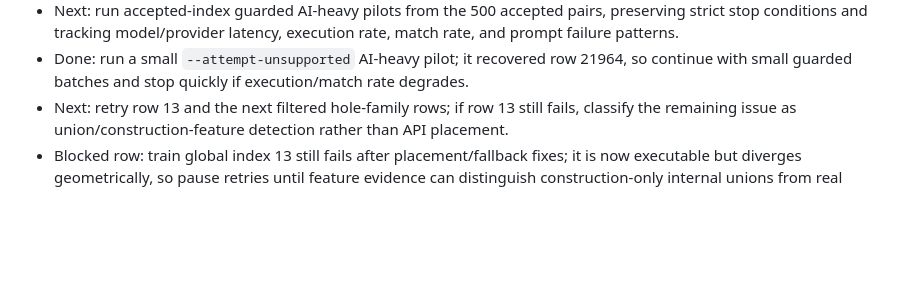
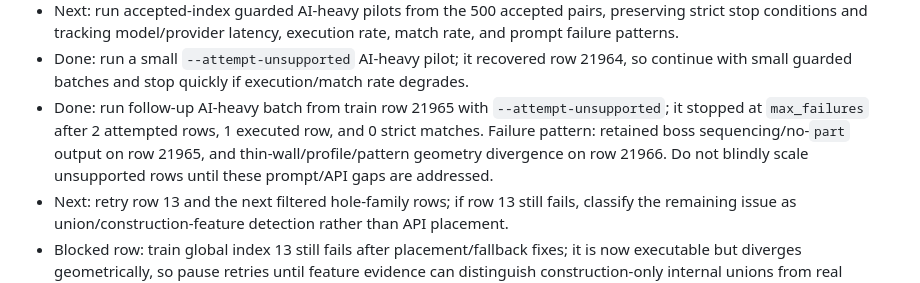
Before and after one commit to buvi-org/d2m, a Markdown page: TODO.md, the part around the change. Drawn GitHub-style; blank space fills up the shorter version.

Commit message:
Record AI-heavy batch stop signal

```diff
--- a/TODO.md
+++ b/TODO.md
@@ -319,6 +319,12 @@ Immediate next implementation targets:
 - Done: run a small `--attempt-unsupported` AI-heavy pilot; it recovered row
   21964, so continue with small guarded batches and stop quickly if
   execution/match rate degrades.
+- Done: run follow-up AI-heavy batch from train row 21965 with
+  `--attempt-unsupported`; it stopped at `max_failures` after 2 attempted rows,
+  1 executed row, and 0 strict matches. Failure pattern: retained boss
+  sequencing/no-`part` output on row 21965, and thin-wall/profile/pattern
+  geometry divergence on row 21966. Do not blindly scale unsupported rows until
+  these prompt/API gaps are addressed.
 - Next: retry row 13 and the next filtered hole-family rows; if row 13 still
   fails, classify the remaining issue as union/construction-feature detection
   rather than API placement.
```
